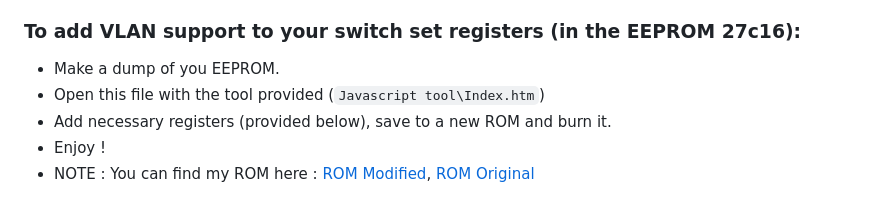
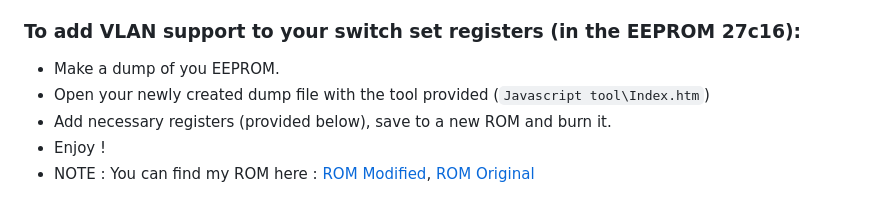
Before and after one commit to botzunga/RTL8370N-hacking, a Markdown page: README.md, the part around the change. GitHub-like rendering.

```diff
--- a/README.md
+++ b/README.md
@@ -5,7 +5,7 @@ My tools collection for activating VLANS support on dumb switchs powered by the
 ### To add VLAN support to your switch set registers (in the EEPROM 27c16):
 
 - Make a dump of you EEPROM.
-- Open this file with the tool provided (`Javascript tool\Index.htm`)
+- Open your newly created dump file with the tool provided (`Javascript tool\Index.htm`)
 - Add necessary registers (provided below), save to a new ROM and burn it.
 - Enjoy !
 - NOTE : You can find my ROM here : [ROM Modified](https://github.com/botzunga/RTL8370N-hacking/raw/refs/heads/main/EEPROM-24C16/DLINK_DGS-1008MP_VLAN_PORT01U_V3-PORT234567U_V2-PORT1T_V2.bin), [ROM Original](https://github.com/botzunga/RTL8370N-hacking/raw/refs/heads/main/EEPROM-24C16/DLINK_DGS-1008MP_original.bin)
```
